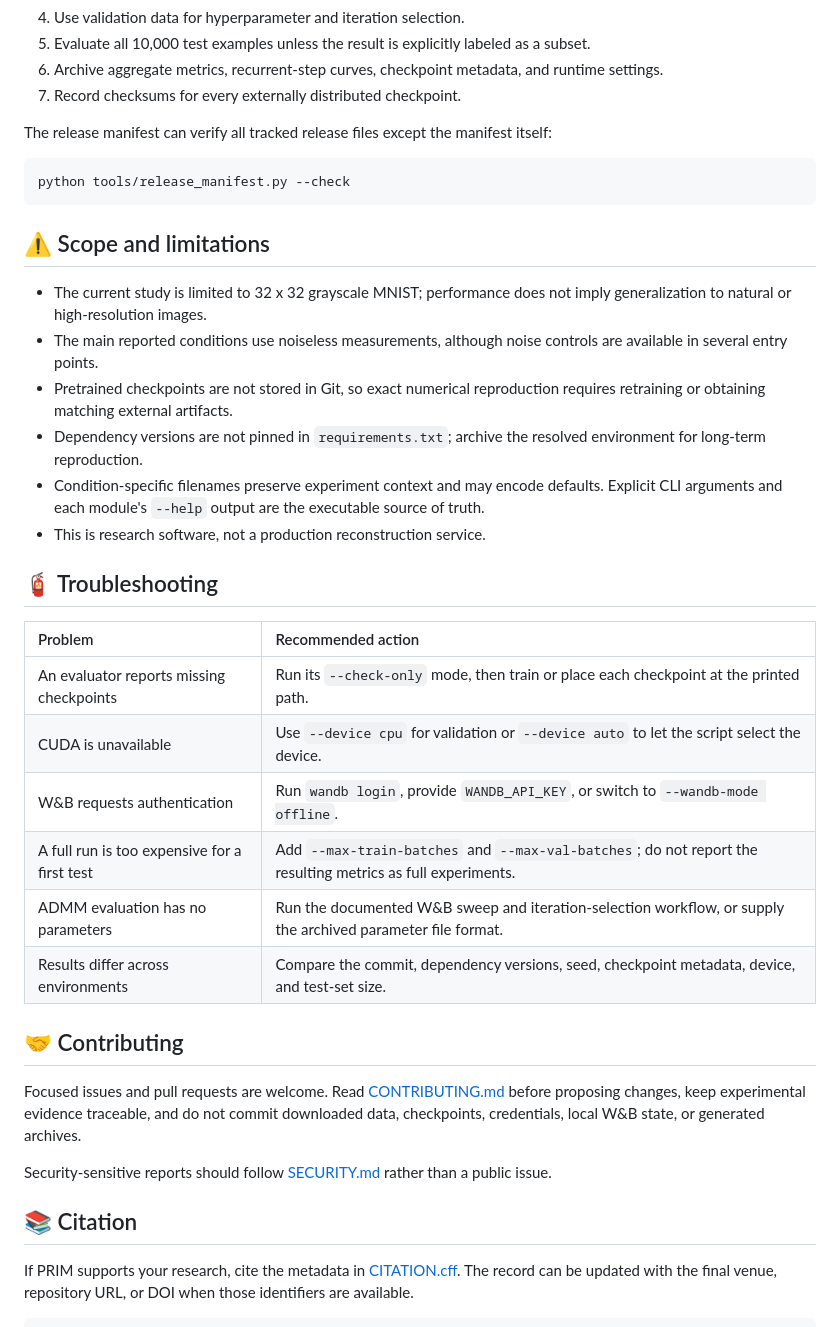
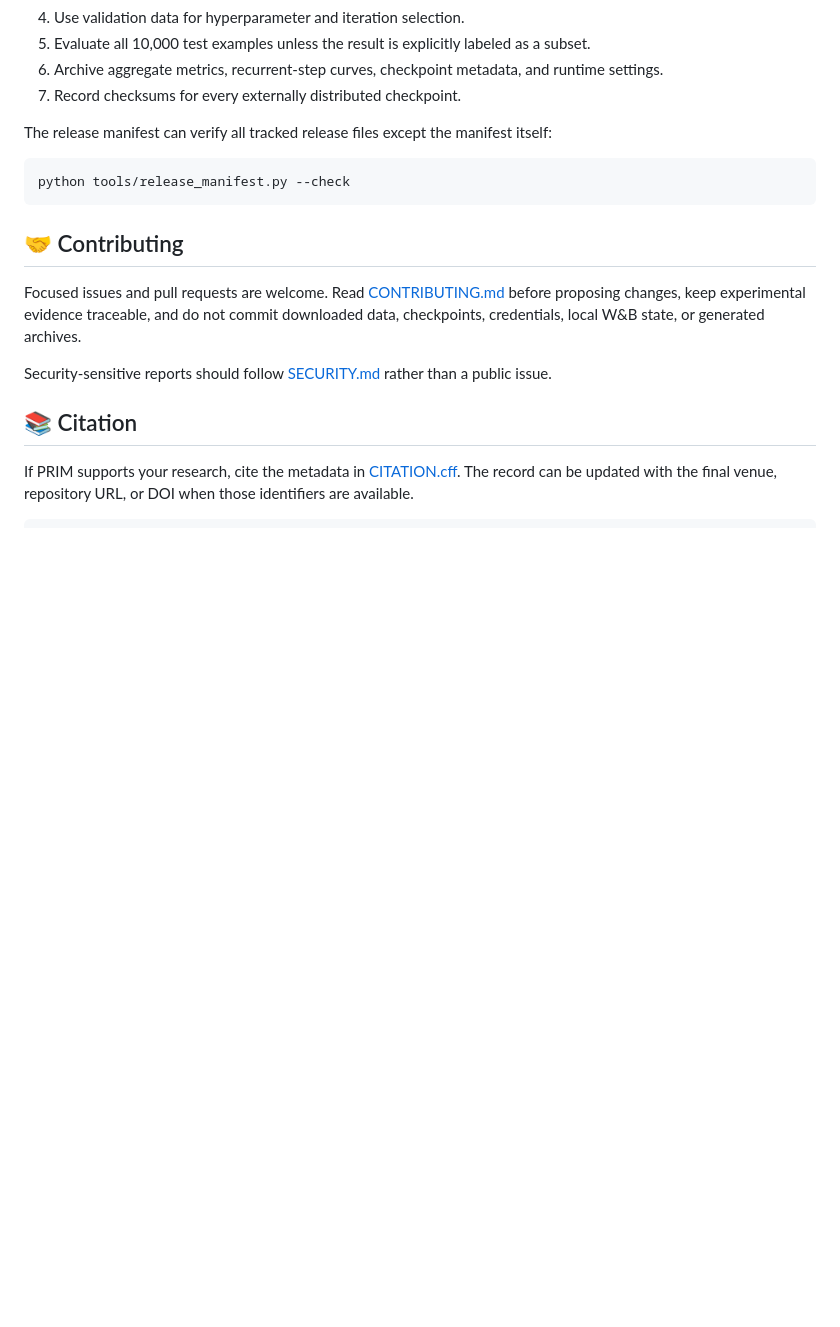
Before and after one commit to Juanjojairo/PRIM, a Markdown page: README.md, the part around the change. GitHub-like rendering; blank space fills up the shorter version.

Commit message:
Remove scope, limitations, and troubleshooting sections
Removed the scope, limitations, and troubleshooting sections from the README.

````diff
--- a/README.md
+++ b/README.md
@@ -387,26 +387,6 @@ The release manifest can verify all tracked release files except the manifest it
 python tools/release_manifest.py --check
 ```
 
-## ⚠️ Scope and limitations
-
-- The current study is limited to 32 x 32 grayscale MNIST; performance does not imply generalization to natural or high-resolution images.
-- The main reported conditions use noiseless measurements, although noise controls are available in several entry points.
-- Pretrained checkpoints are not stored in Git, so exact numerical reproduction requires retraining or obtaining matching external artifacts.
-- Dependency versions are not pinned in `requirements.txt`; archive the resolved environment for long-term reproduction.
-- Condition-specific filenames preserve experiment context and may encode defaults. Explicit CLI arguments and each module's `--help` output are the executable source of truth.
-- This is research software, not a production reconstruction service.
-
-## 🧯 Troubleshooting
-
-| Problem | Recommended action |
-|:--|:--|
-| An evaluator reports missing checkpoints | Run its `--check-only` mode, then train or place each checkpoint at the printed path. |
-| CUDA is unavailable | Use `--device cpu` for validation or `--device auto` to let the script select the device. |
-| W&B requests authentication | Run `wandb login`, provide `WANDB_API_KEY`, or switch to `--wandb-mode offline`. |
-| A full run is too expensive for a first test | Add `--max-train-batches` and `--max-val-batches`; do not report the resulting metrics as full experiments. |
-| ADMM evaluation has no parameters | Run the documented W&B sweep and iteration-selection workflow, or supply the archived parameter file format. |
-| Results differ across environments | Compare the commit, dependency versions, seed, checkpoint metadata, device, and test-set size. |
-
 ## 🤝 Contributing
 
 Focused issues and pull requests are welcome. Read [CONTRIBUTING.md](CONTRIBUTING.md) before proposing changes, keep experimental evidence traceable, and do not commit downloaded data, checkpoints, credentials, local W&B state, or generated archives.
````
